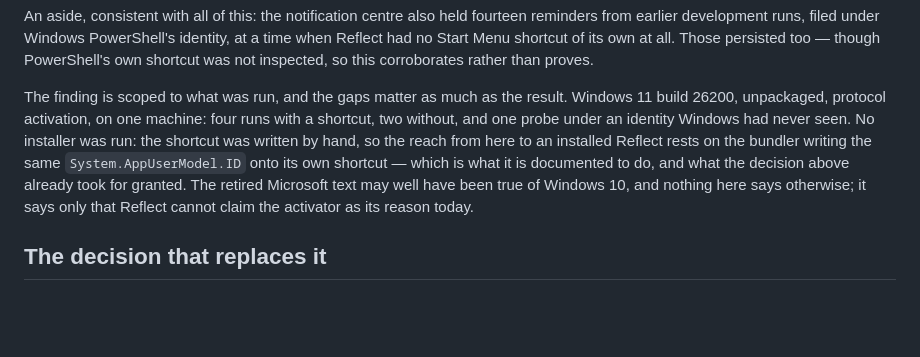
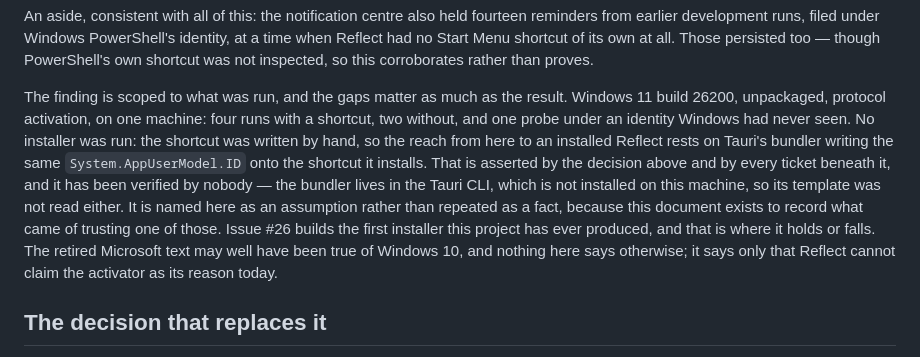
Before and after one commit to alexfrankcodes/reflect, a Markdown page: docs/adr/0001-reflect-writes-its-own-start-menu-shortcut.md, the part around the change. Rendered like a GitHub page; blank space fills up the shorter version.

Commit message:
Name the bundler assumption as an assumption
The measured section reached from a hand-written shortcut to an installed
Reflect via "which is what it is documented to do" -- sourcing the claim to
nothing, in the one document that exists because a retired Microsoft page was
trusted in exactly that way.

Nobody has read the bundler's template; the Tauri CLI is not installed on this
machine. It is named as an assumption now, and #26 is where it holds or falls.

```diff
--- a/docs/adr/0001-reflect-writes-its-own-start-menu-shortcut.md
+++ b/docs/adr/0001-reflect-writes-its-own-start-menu-shortcut.md
@@ -103,7 +103,10 @@ Those persisted too — though PowerShell's own shortcut was not inspected, so t
 
 The finding is scoped to what was run, and the gaps matter as much as the result.
 Windows 11 build 26200, unpackaged, protocol activation, on one machine: four runs with a shortcut, two without, and one probe under an identity Windows had never seen.
-No installer was run: the shortcut was written by hand, so the reach from here to an installed Reflect rests on the bundler writing the same `System.AppUserModel.ID` onto its own shortcut — which is what it is documented to do, and what the decision above already took for granted.
+No installer was run: the shortcut was written by hand, so the reach from here to an installed Reflect rests on Tauri's bundler writing the same `System.AppUserModel.ID` onto the shortcut it installs.
+That is asserted by the decision above and by every ticket beneath it, and it has been verified by nobody — the bundler lives in the Tauri CLI, which is not installed on this machine, so its template was not read either.
+It is named here as an assumption rather than repeated as a fact, because this document exists to record what came of trusting one of those.
+Issue #26 builds the first installer this project has ever produced, and that is where it holds or falls.
 The retired Microsoft text may well have been true of Windows 10, and nothing here says otherwise; it says only that Reflect cannot claim the activator as its reason today.
 
 ## The decision that replaces it
```
